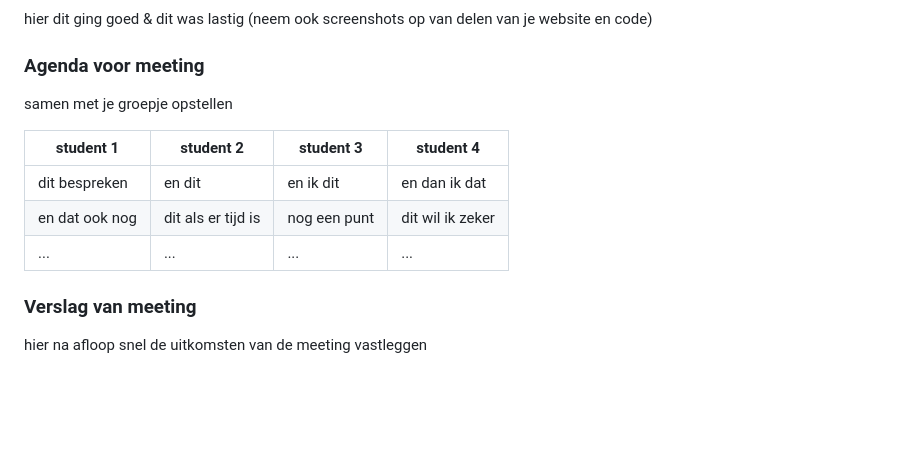
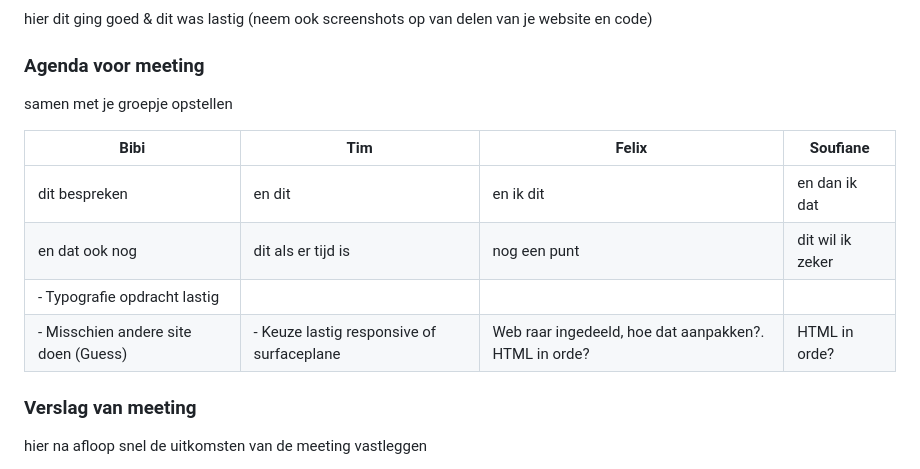
Before and after one commit to Atayeutr/BlokWeb, a Markdown page: README.md, the part around the change. Drawn GitHub-style; folded sections open; blank space fills up the shorter version.

```diff
--- a/README.md
+++ b/README.md
@@ -104,12 +104,12 @@ Nb. Door *open* toe te voegen aan een *details* element kun je deze standaard op
   ### Agenda voor meeting
   samen met je groepje opstellen
 
-  | student 1      | student 2          | student 3    | student 4        |
+  | Bibi            | Tim         | Felix    | Soufiane       |
   | ---            | ---                | ---          | ---              |
   | dit bespreken  | en dit             | en ik dit    | en dan ik dat    |
   | en dat ook nog | dit als er tijd is | nog een punt | dit wil ik zeker |
-  | ...            | ...                | ...          | ...              |
-
+  | - Typografie opdracht lastig
+  | - Misschien andere site doen (Guess)          | - Keuze lastig responsive of surfaceplane             | Web raar ingedeeld, hoe dat aanpakken?. HTML in orde?       | HTML in orde?    |
 
   ### Verslag van meeting
   hier na afloop snel de uitkomsten van de meeting vastleggen
```
